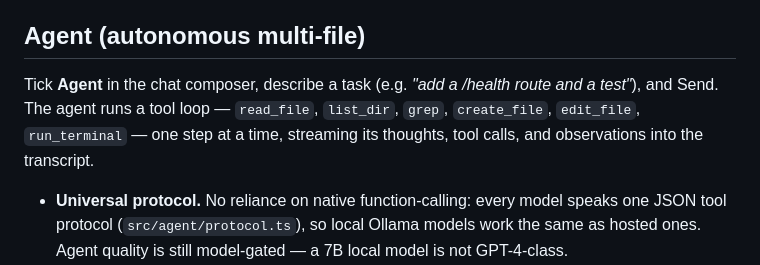
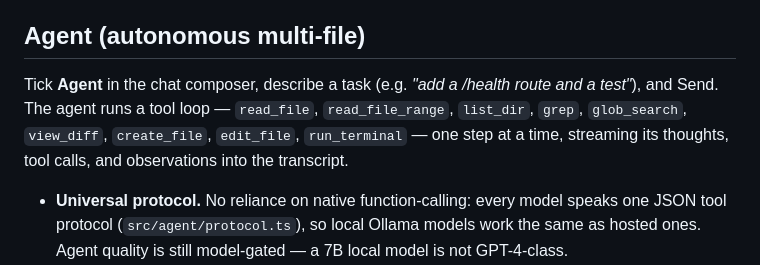
Before and after one commit to Babbros-Product/xprei-ide, a Markdown page: extensions/vscode/README.md, the part around the change. GitHub-like rendering.

```diff
--- a/extensions/vscode/README.md
+++ b/extensions/vscode/README.md
@@ -69,9 +69,10 @@ model's rewrite appears as an inline red(old)/green(new) diff — **Enter** acce
 ## Agent (autonomous multi-file)
 
 Tick **Agent** in the chat composer, describe a task (e.g. *"add a /health route
-and a test"*), and Send. The agent runs a tool loop — `read_file`, `list_dir`,
-`grep`, `create_file`, `edit_file`, `run_terminal` — one step at a time, streaming
-its thoughts, tool calls, and observations into the transcript.
+and a test"*), and Send. The agent runs a tool loop — `read_file`, `read_file_range`,
+`list_dir`, `grep`, `glob_search`, `view_diff`, `create_file`, `edit_file`,
+`run_terminal` — one step at a time, streaming its thoughts, tool calls, and
+observations into the transcript.
 
 - **Universal protocol.** No reliance on native function-calling: every model
   speaks one JSON tool protocol (`src/agent/protocol.ts`), so local Ollama models
```
Also changed, not shown: CLAUDE.md (+6 -0 lines).
